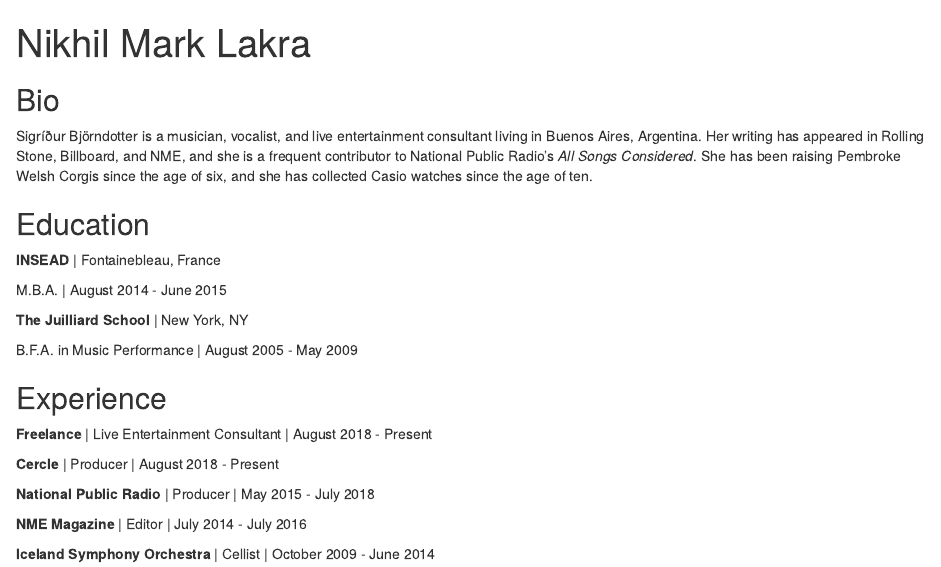
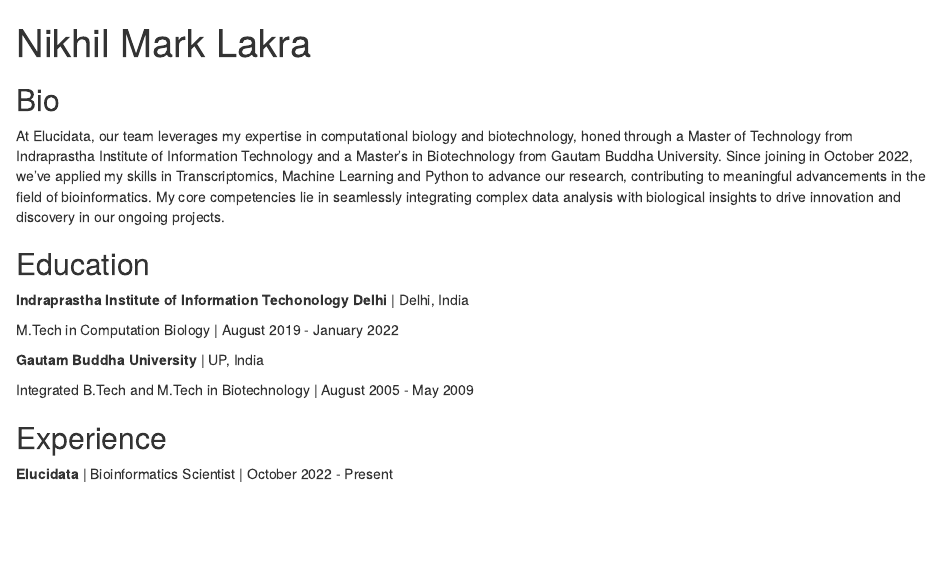
Before and after one commit to nmlakra/nmlakra.github.io, an R Markdown document (docs/index.Rmd): the page in a window 1100 px wide, from its top. Rendered offline with R 4.5, knitr and Pandoc, with nearby package versions; drawn as R Markdown's standard HTML page in place of the format the file asks for.

Commit message:
add index.html

```diff
--- a/docs/index.Rmd
+++ b/docs/index.Rmd
@@ -13,33 +6,26 @@
+    url: "https://linkedin.com/in/nikhil-mark-lakra"
+  - label: Github
+    url: "https://github.com/nmlakra"
+  - label: Email
+    url: "mailto:nikhilmarklakra@gmail.com"
 output:
   postcards::solana
 ---
 
 ## Bio
 
-Sigríður Björndotter is a musician, vocalist, and live entertainment consultant
-living in Buenos Aires, Argentina. Her writing has appeared in Rolling Stone,
-Billboard, and NME, and she is a frequent contributor to National Public Radio's
-*All Songs Considered*. She has been raising Pembroke Welsh Corgis since the age
-of six, and she has collected Casio watches since the age of ten.
+At Elucidata, our team leverages my expertise in computational biology and biotechnology, honed through a Master of Technology from Indraprastha Institute of Information Technology and a Master's in Biotechnology from Gautam Buddha University. Since joining in October 2022, we've applied my skills in Transcriptomics, Machine Learning and Python to advance our research, contributing to meaningful advancements in the field of bioinformatics. My core competencies lie in seamlessly integrating complex data analysis with biological insights to drive innovation and discovery in our ongoing projects.
 
 ## Education
 
-**INSEAD** | Fontainebleau, France
+**Indraprastha Institute of Information Techonology Delhi** | Delhi, India
 
-M.B.A. | August 2014 - June 2015
+M.Tech in Computation Biology | August 2019 - January 2022
 
-**The Juilliard School** | New York, NY
+**Gautam Buddha University** | UP, India
 
-B.F.A. in Music Performance | August 2005 - May 2009
+Integrated B.Tech and M.Tech in Biotechnology | August 2005 - May 2009
 
 ## Experience
 
-**Freelance** | Live Entertainment Consultant | August 2018 - Present
-
-**Cercle** | Producer | August 2018 - Present
-
-**National Public Radio** | Producer | May 2015 - July 2018
-
-**NME Magazine** | Editor | July 2014 - July 2016
-
-**Iceland Symphony Orchestra** | Cellist | October 2009 - June 2014
+**Elucidata** | Bioinformatics Scientist | October 2022 - Present
```
Also changed, not shown: docs/index.Rmd (11 more changed lines), 1 other file.
